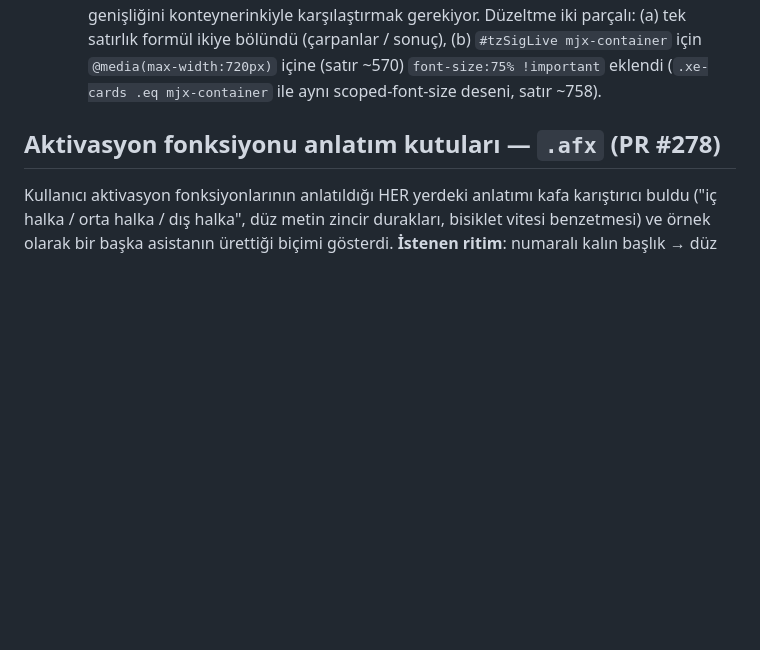
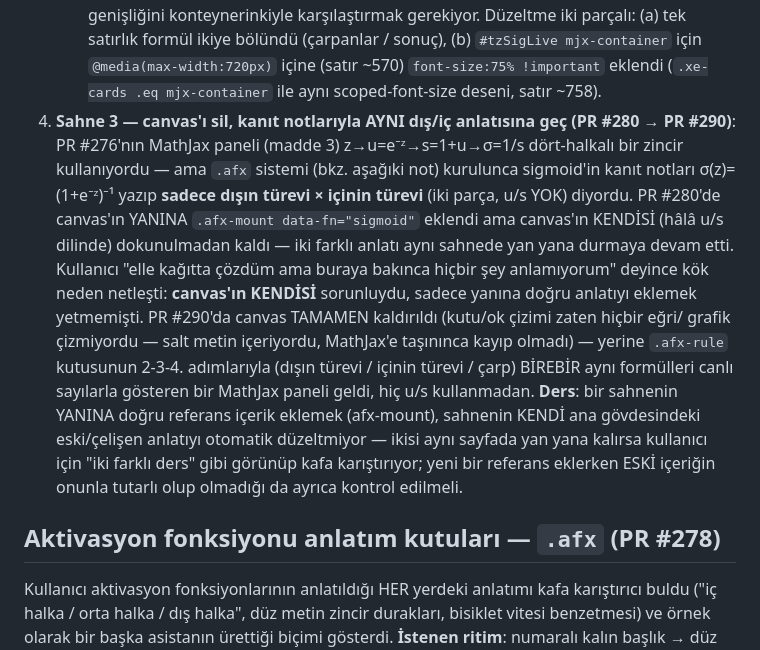
Before and after one commit to Erdem-239/ai_simulation, a Markdown page: CLAUDE.md, the part around the change. GitHub-like rendering; blank space fills up the shorter version.

Commit message:
docs: Sigmoid sahnesinin canvas'tan dış/iç anlatısına geçişini (PR #290) CLAUDE.md'ye ekle (#291)
"Yanına referans ekleme sahnenin kendi eski anlatısını otomatik
düzeltmiyor" dersi belgelendi — PR #280'de .afx-mount eklendi ama
canvas'ın kendisi u/s dilinde kaldığı için çelişki sürdü, PR #290'da
canvas tamamen kaldırılınca çözüldü.


Claude-Session: https://claude.ai/code/session_01S8bFCufjf4UVWqmUURKLAg

Co-authored-by: Claude <noreply@anthropic.com>

```diff
--- a/CLAUDE.md
+++ b/CLAUDE.md
@@ -177,6 +177,28 @@ güncellendi:
      mjx-container` için `@media(max-width:720px)` içine (satır ~570)
      `font-size:75% !important` eklendi (`.xe-cards .eq mjx-container`
      ile aynı scoped-font-size deseni, satır ~758).
+4. **Sahne 3 — canvas'ı sil, kanıt notlarıyla AYNI dış/iç anlatısına
+   geç (PR #280 → PR #290)**: PR #276'nın MathJax paneli (madde 3)
+   z→u=e⁻ᶻ→s=1+u→σ=1/s dört-halkalı bir zincir kullanıyordu — ama
+   `.afx` sistemi (bkz. aşağıki not) kurulunca sigmoid'in kanıt
+   notları σ(z)=(1+e⁻ᶻ)⁻¹ yazıp **sadece dışın türevi × içinin türevi**
+   (iki parça, u/s YOK) diyordu. PR #280'de canvas'ın YANINA `.afx-mount
+   data-fn="sigmoid"` eklendi ama canvas'ın KENDİSİ (hâlâ u/s dilinde)
+   dokunulmadan kaldı — iki farklı anlatı aynı sahnede yan yana durmaya
+   devam etti. Kullanıcı "elle kağıtta çözdüm ama buraya bakınca hiçbir
+   şey anlamıyorum" deyince kök neden netleşti: **canvas'ın KENDİSİ**
+   sorunluydu, sadece yanına doğru anlatıyı eklemek yetmemişti. PR
+   #290'da canvas TAMAMEN kaldırıldı (kutu/ok çizimi zaten hiçbir eğri/
+   grafik çizmiyordu — salt metin içeriyordu, MathJax'e taşınınca
+   kayıp olmadı) — yerine `.afx-rule` kutusunun 2-3-4. adımlarıyla
+   (dışın türevi / içinin türevi / çarp) BİREBİR aynı formülleri
+   canlı sayılarla gösteren bir MathJax paneli geldi, hiç u/s
+   kullanmadan. **Ders**: bir sahnenin YANINA doğru referans içerik
+   eklemek (afx-mount), sahnenin KENDİ ana gövdesindeki eski/çelişen
+   anlatıyı otomatik düzeltmiyor — ikisi aynı sayfada yan yana kalırsa
+   kullanıcı için "iki farklı ders" gibi görünüp kafa karıştırıyor;
+   yeni bir referans eklerken ESKİ içeriğin onunla tutarlı olup
+   olmadığı da ayrıca kontrol edilmeli.
 
 ## Aktivasyon fonksiyonu anlatım kutuları — `.afx` (PR #278)
 
```
